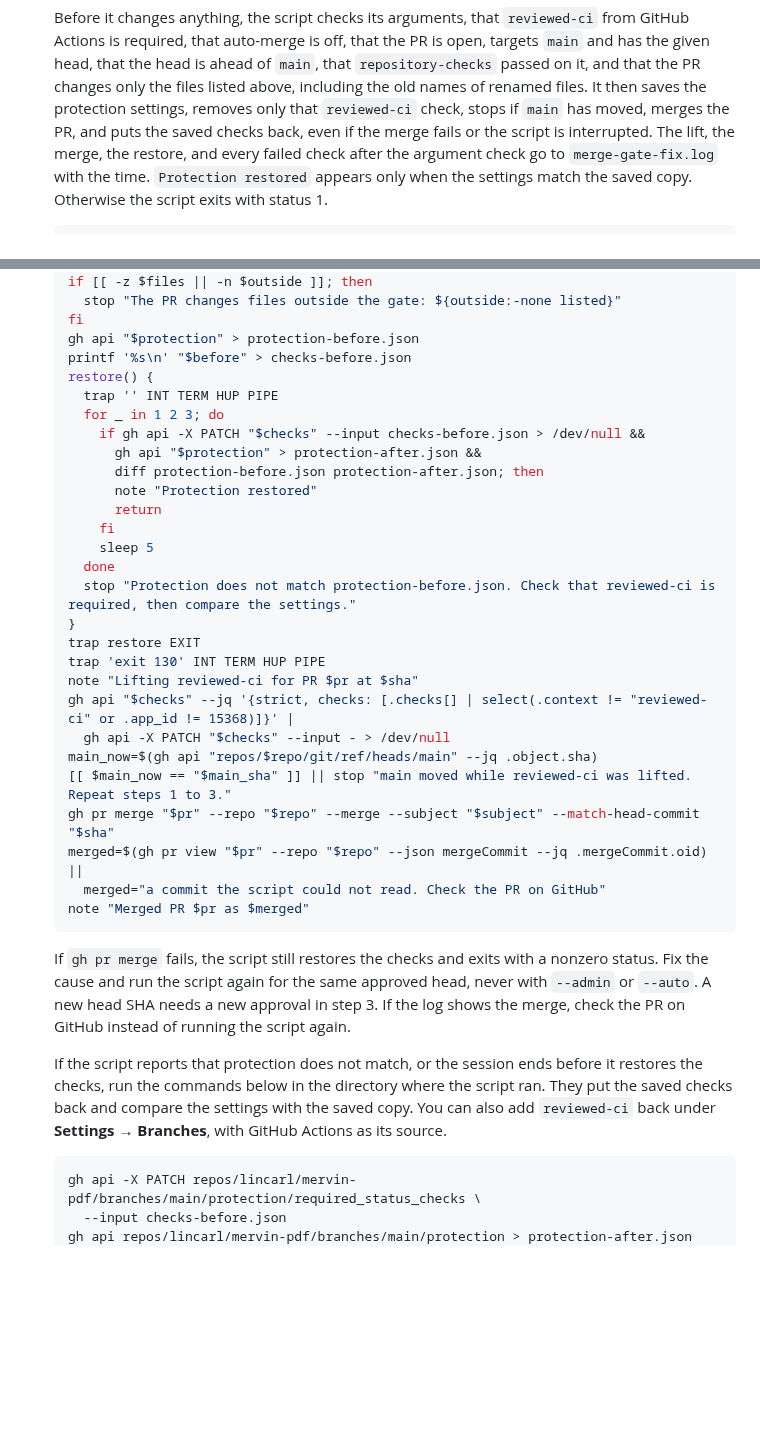
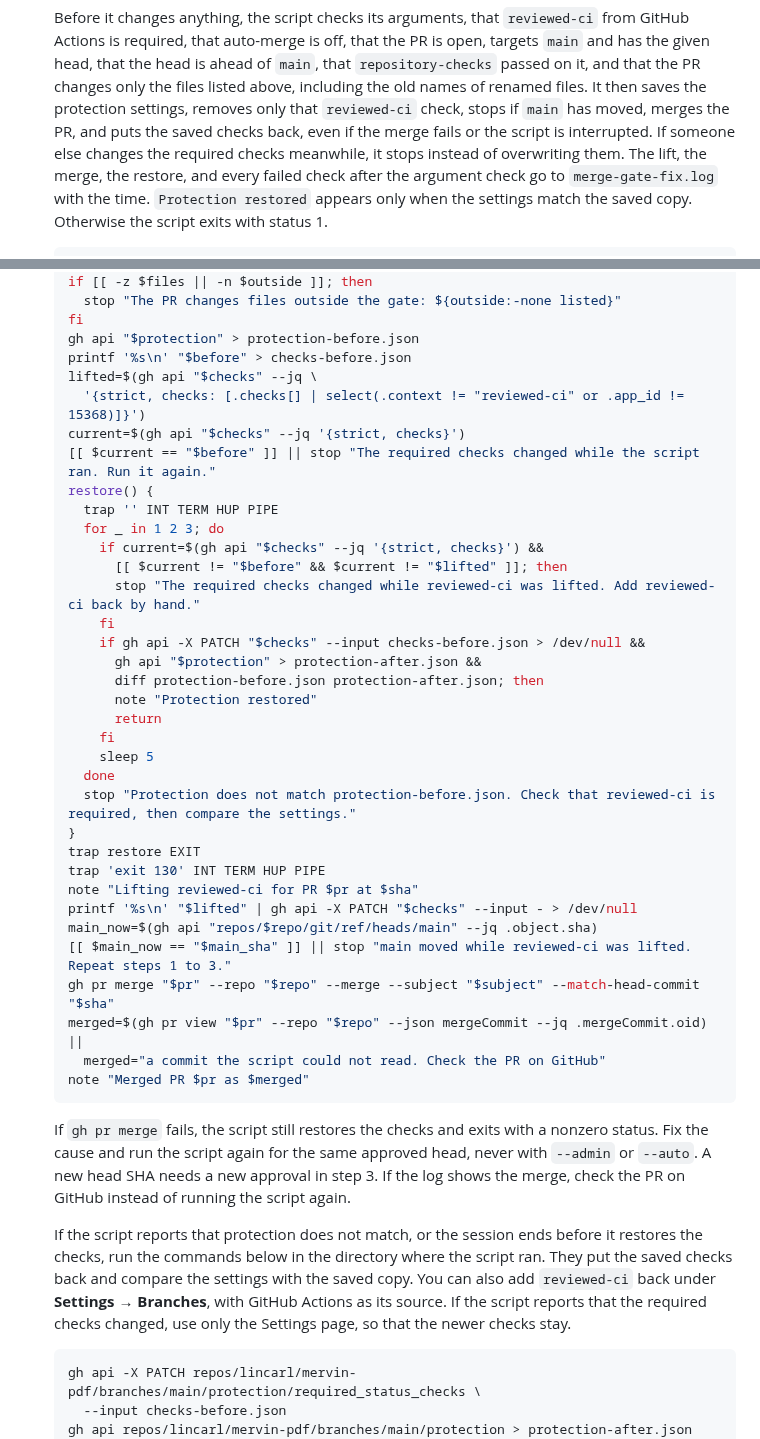
Before and after one commit to lincarl/mervin-pdf, a Markdown page: docs/CI.md, 2 parts joined by grey strips. Drawn GitHub-style; blank space fills up the shorter version.

Commit message:
docs(ci): keep checks that change while the gate fix merges
The script restored its snapshot even if someone changed the required checks between the snapshot and the restore. It now reads the checks again just before the lift and stops if they changed, and the restore stops without overwriting checks that are neither the snapshot nor the lifted state. Also rewrap two paragraphs that earlier edits left with overlong lines.

````diff
--- a/docs/CI.md
+++ b/docs/CI.md
@@ -134,9 +134,10 @@ that PR, such as an incomplete review, fix the PR instead.
    above, including the old names of renamed files. It then saves the protection
    settings, removes only that `reviewed-ci` check, stops if `main` has moved,
    merges the PR, and puts the saved checks back, even if the merge fails or the
-   script is interrupted. The lift, the merge, the restore, and every failed check
-   after the argument check go to `merge-gate-fix.log` with the time.
-   `Protection restored` appears only when the settings match the saved copy.
+   script is interrupted. If someone else changes the required checks meanwhile,
+   it stops instead of overwriting them. The lift, the merge, the restore, and
+   every failed check after the argument check go to `merge-gate-fix.log` with the
+   time. `Protection restored` appears only when the settings match the saved copy.
    Otherwise the script exits with status 1.
 
    ```sh
@@ -178,9 +179,17 @@ that PR, such as an incomplete review, fix the PR instead.
    fi
    gh api "$protection" > protection-before.json
    printf '%s\n' "$before" > checks-before.json
+   lifted=$(gh api "$checks" --jq \
+     '{strict, checks: [.checks[] | select(.context != "reviewed-ci" or .app_id != 15368)]}')
+   current=$(gh api "$checks" --jq '{strict, checks}')
+   [[ $current == "$before" ]] || stop "The required checks changed while the script ran. Run it again."
    restore() {
      trap '' INT TERM HUP PIPE
      for _ in 1 2 3; do
+       if current=$(gh api "$checks" --jq '{strict, checks}') &&
+         [[ $current != "$before" && $current != "$lifted" ]]; then
+         stop "The required checks changed while reviewed-ci was lifted. Add reviewed-ci back by hand."
+       fi
        if gh api -X PATCH "$checks" --input checks-before.json > /dev/null &&
          gh api "$protection" > protection-after.json &&
          diff protection-before.json protection-after.json; then
@@ -194,8 +203,7 @@ that PR, such as an incomplete review, fix the PR instead.
    trap restore EXIT
    trap 'exit 130' INT TERM HUP PIPE
    note "Lifting reviewed-ci for PR $pr at $sha"
-   gh api "$checks" --jq '{strict, checks: [.checks[] | select(.context != "reviewed-ci" or .app_id != 15368)]}' |
-     gh api -X PATCH "$checks" --input - > /dev/null
+   printf '%s\n' "$lifted" | gh api -X PATCH "$checks" --input - > /dev/null
    main_now=$(gh api "repos/$repo/git/ref/heads/main" --jq .object.sha)
    [[ $main_now == "$main_sha" ]] || stop "main moved while reviewed-ci was lifted. Repeat steps 1 to 3."
    gh pr merge "$pr" --repo "$repo" --merge --subject "$subject" --match-head-commit "$sha"
@@ -212,9 +220,10 @@ that PR, such as an incomplete review, fix the PR instead.
 
    If the script reports that protection does not match, or the session ends before
    it restores the checks, run the commands below in the directory where the script
-   ran. They put the saved checks back and compare the settings with the saved
-   copy. You can also add `reviewed-ci` back under **Settings → Branches**, with
-   GitHub Actions as its source.
+   ran. They put the saved checks back and compare the settings with the saved copy.
+   You can also add `reviewed-ci` back under **Settings → Branches**, with GitHub
+   Actions as its source. If the script reports that the required checks changed,
+   use only the Settings page, so that the newer checks stay.
 
    ```sh
    gh api -X PATCH repos/lincarl/mervin-pdf/branches/main/protection/required_status_checks \
````
Also changed, not shown: other parts of docs/CI.md (+5 -5 lines).
